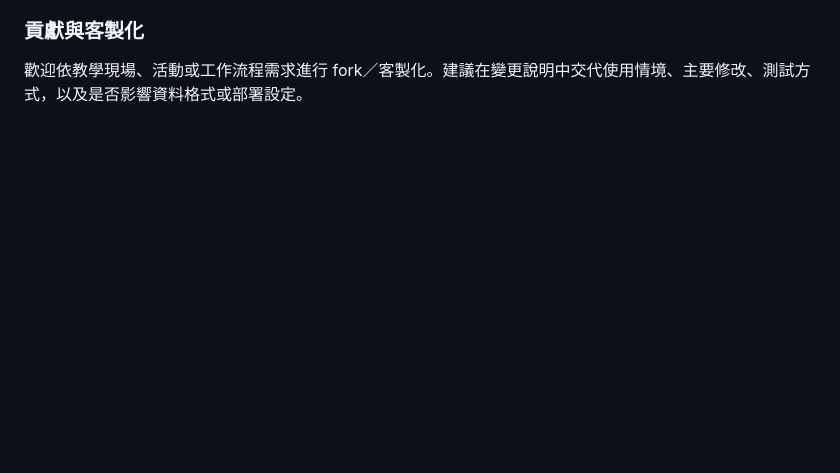
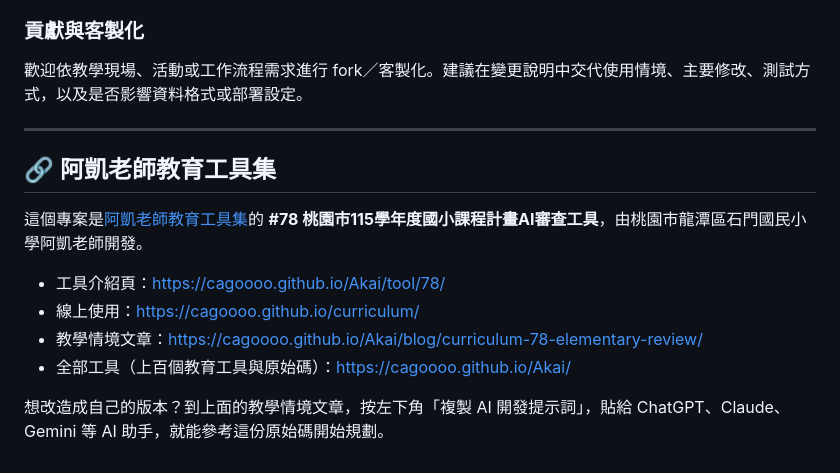
Before and after one commit to cagoooo/curriculum, a Markdown page: README.md, the part around the change. Rendered like a GitHub page; blank space fills up the shorter version.

Commit message:
docs: README 加上阿凱老師教育工具集介紹頁連結 [skip ci]
Co-Authored-By: Claude Opus 5.5 <noreply@anthropic.com>

```diff
--- a/README.md
+++ b/README.md
@@ -184,3 +184,18 @@ python -m http.server 8000
 
 歡迎依教學現場、活動或工作流程需求進行 fork／客製化。建議在變更說明中交代使用情境、主要修改、測試方式，以及是否影響資料格式或部署設定。
 <!-- END:PROJECT_GUIDE -->
+
+<!-- akai-edu-tools:backlink -->
+
+---
+
+## 🔗 阿凱老師教育工具集
+
+這個專案是[阿凱老師教育工具集](https://cagoooo.github.io/Akai/)的 **#78 桃園市115學年度國小課程計畫AI審查工具**，由桃園市龍潭區石門國民小學阿凱老師開發。
+
+- 工具介紹頁：[https://cagoooo.github.io/Akai/tool/78/](https://cagoooo.github.io/Akai/tool/78/)
+- 線上使用：[https://cagoooo.github.io/curriculum/](https://cagoooo.github.io/curriculum/)
+- 教學情境文章：[https://cagoooo.github.io/Akai/blog/curriculum-78-elementary-review/](https://cagoooo.github.io/Akai/blog/curriculum-78-elementary-review/)
+- 全部工具（上百個教育工具與原始碼）：[https://cagoooo.github.io/Akai/](https://cagoooo.github.io/Akai/)
+
+想改造成自己的版本？到上面的教學情境文章，按左下角「複製 AI 開發提示詞」，貼給 ChatGPT、Claude、Gemini 等 AI 助手，就能參考這份原始碼開始規劃。
```
